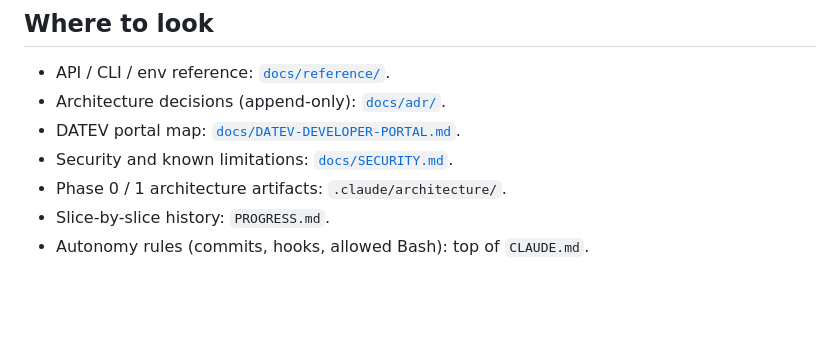
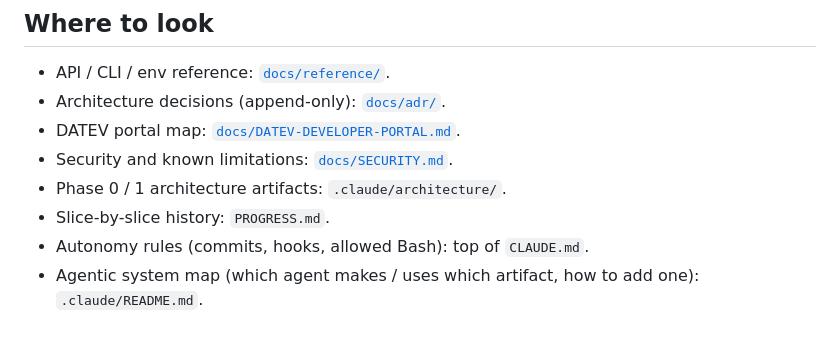
Before and after one commit to Tolkoton/dokumentenaustausch, a Markdown page: AGENTS.md, the part around the change. Drawn GitHub-style; blank space fills up the shorter version.

Commit message:
Agentic system map added

```diff
--- a/AGENTS.md
+++ b/AGENTS.md
@@ -133,3 +133,4 @@ there and never commit it. Full table: `docs/reference/environment.md`.
 - Phase 0 / 1 architecture artifacts: `.claude/architecture/`.
 - Slice-by-slice history: `PROGRESS.md`.
 - Autonomy rules (commits, hooks, allowed Bash): top of `CLAUDE.md`.
+- Agentic system map (which agent makes / uses which artifact, how to add one): `.claude/README.md`.
```
Also changed, not shown: .claude/README.md (added, +234 -0 lines).
